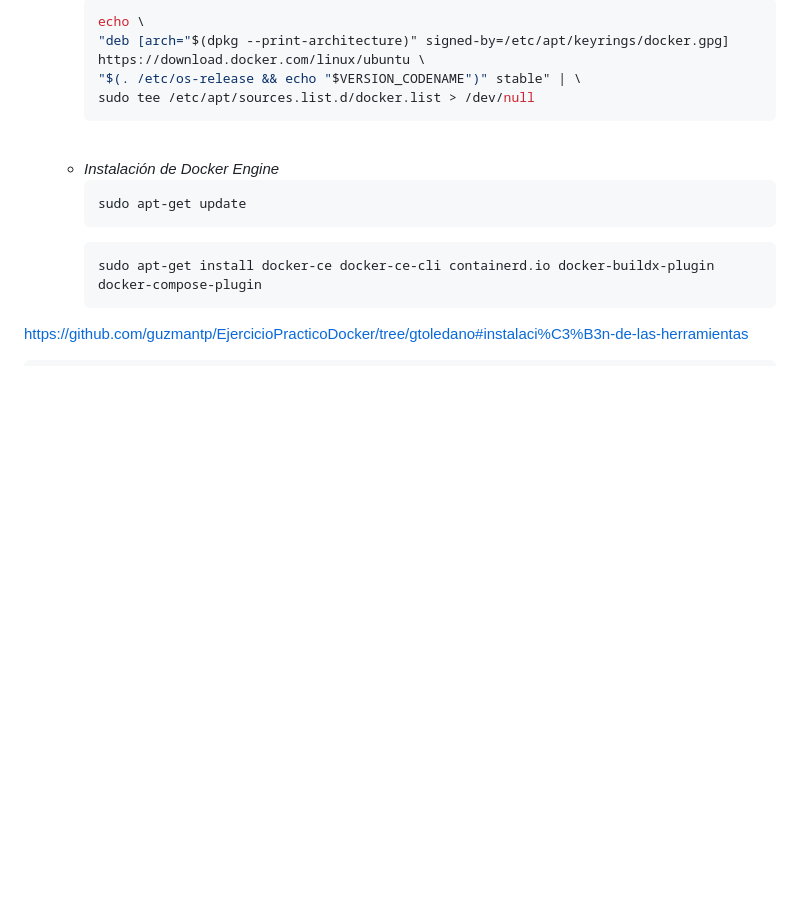
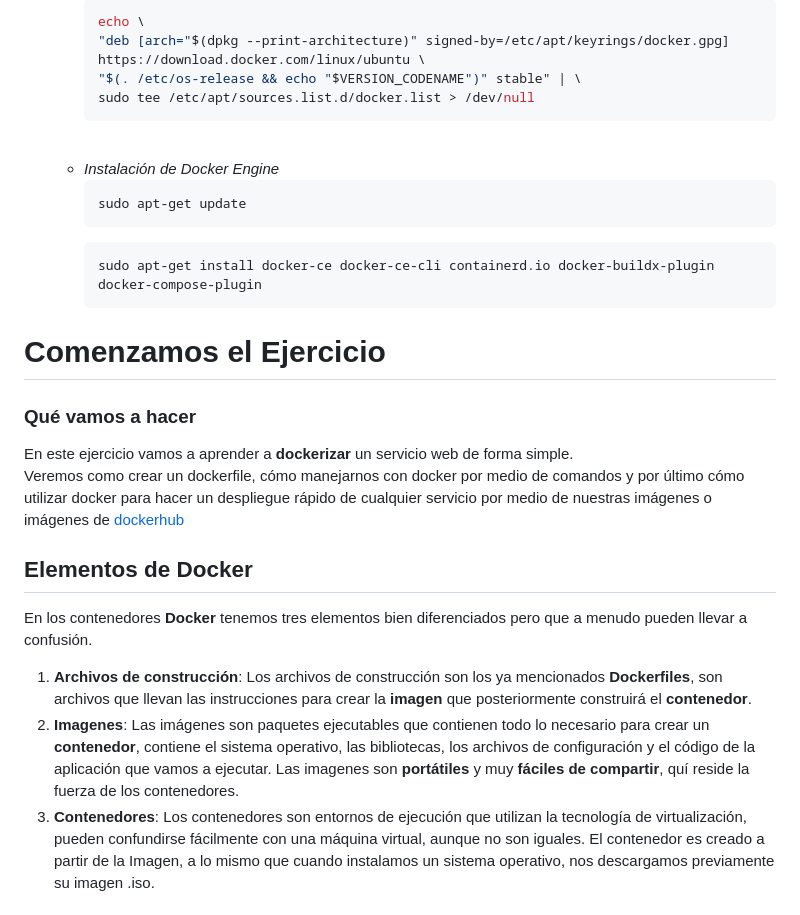
Before and after one commit to guzmantp/EjercicioPracticoDocker, a Markdown page: README.md, the part around the change printed below. Drawn GitHub-style; blank space fills up the shorter version.

````diff
--- a/README.md
+++ b/README.md
@@ -107,7 +107,15 @@ En este apartado vamos a comprobar que herramientas tenemos instaladas.
         sudo apt-get install docker-ce docker-ce-cli containerd.io docker-buildx-plugin docker-compose-plugin
         ```
 
+# Comenzamos el Ejercicio
 
+### Qué vamos a hacer
+En este ejercicio vamos a aprender a **dockerizar** un servicio web de forma simple.<br>
+Veremos como crear un dockerfile, cómo manejarnos con docker por medio de comandos y por último cómo utilizar docker para hacer un despliegue rápido de cualquier servicio por medio de nuestras imágenes o imágenes de [dockerhub](https://hub.docker.com/)
 
-https://github.com/guzmantp/EjercicioPracticoDocker/tree/gtoledano#instalaci%C3%B3n-de-las-herramientas
+## Elementos de Docker
+En los contenedores **Docker** tenemos tres elementos bien diferenciados pero que a menudo pueden llevar a confusión.
+1. **Archivos de construcción**: Los archivos de construcción son los ya mencionados **Dockerfiles**, son archivos que llevan las instrucciones para crear la **imagen** que posteriormente construirá el **contenedor**.
+2. **Imagenes**: Las imágenes son paquetes ejecutables que contienen todo lo necesario para crear un **contenedor**, contiene el sistema operativo, las bibliotecas, los archivos de configuración y el código de la aplicación que vamos a ejecutar. Las imagenes son **portátiles** y muy **fáciles de compartir**, quí reside la fuerza de los contenedores.
+3. **Contenedores**: Los contenedores son entornos de ejecución que utilizan la tecnología de virtualización, pueden confundirse fácilmente con una máquina virtual, aunque no son iguales. El contenedor es creado a partir de la Imagen, a lo mismo que cuando instalamos un sistema operativo, nos descargamos previamente su imagen .iso.
 
````
Also changed, not shown: other parts of README.md (+59 -1 lines).
